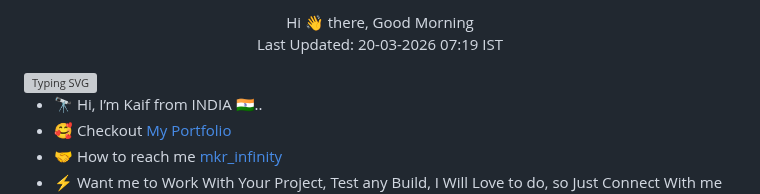
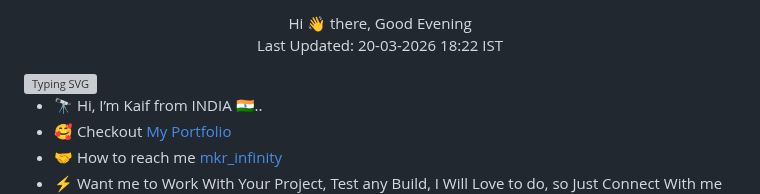
Before and after one commit to mkr-infinity/mkr-infinity, a Markdown page: README.md, the part around the change. Rendered like a GitHub page; grey boxes are pictures that could not be loaded.

Commit message:
Auto update greetings [skip ci]

```diff
--- a/README.md
+++ b/README.md
@@ -1,6 +1,6 @@
 <p align="center">
-  Hi 👋 there, Good Morning<br>
-  Last Updated: 20-03-2026 07:19 IST
+  Hi 👋 there, Good Evening<br>
+  Last Updated: 20-03-2026 18:22 IST
 </p>
 
 <img src="https://readme-typing-svg.demolab.com?font=Fira&size=35&duration=300&pause=3000&color=678CAD&center=false&vCenter=false&width=500&lines=About+Me" alt="Typing SVG" />
```
